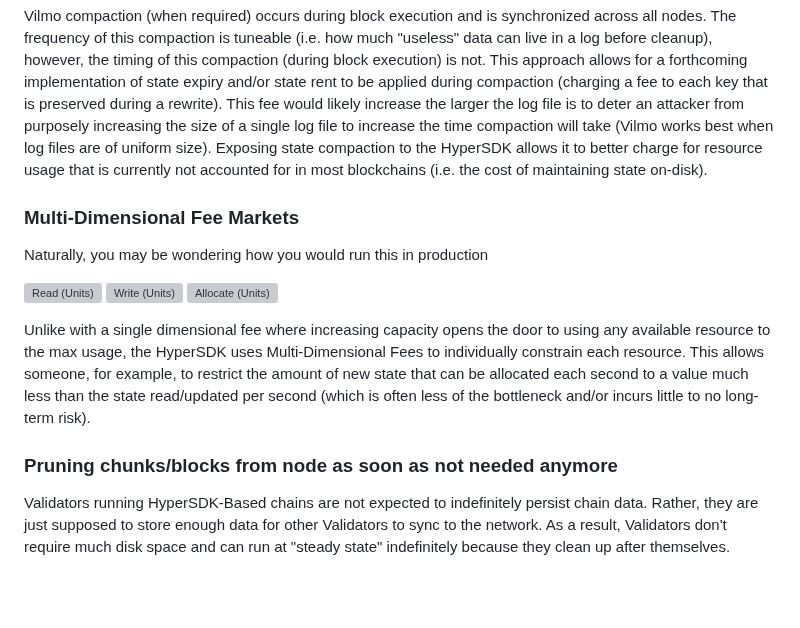
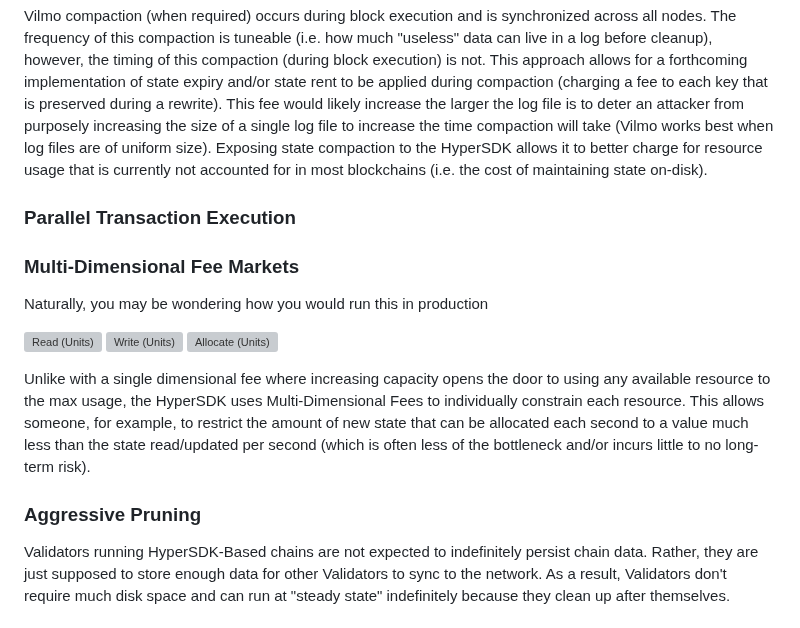
Before and after one commit to patrick-ogrady/website, a Markdown page: hackmd/vryx-poc.md, the part around one of its changes. Drawn GitHub-style; blank space fills up the shorter version; grey boxes are pictures that could not be loaded.

```diff
--- a/hackmd/vryx-poc.md
+++ b/hackmd/vryx-poc.md
@@ -84,6 +89,8 @@ Vilmo optimizes for large (100k+ key-values) batch writes by leveraging a collec
 
 Vilmo compaction (when required) occurs during block execution and is synchronized across all nodes. The frequency of this compaction is tuneable (i.e. how much "useless" data can live in a log before cleanup), however, the timing of this compaction (during block execution) is not. This approach allows for a forthcoming implementation of state expiry and/or state rent to be applied during compaction (charging a fee to each key that is preserved during a rewrite). This fee would likely increase the larger the log file is to deter an attacker from purposely increasing the size of a single log file to increase the time compaction will take (Vilmo works best when log files are of uniform size). Exposing state compaction to the HyperSDK allows it to better charge for resource usage that is currently not accounted for in most blockchains (i.e. the cost of maintaining state on-disk).
 
+### Parallel Transaction Execution
+
 ### Multi-Dimensional Fee Markets
 
 Naturally, you may be wondering how you would run this in production
@@ -95,7 +102,7 @@ Naturally, you may be wondering how you would run this in production
 
 Unlike with a single dimensional fee where increasing capacity opens the door to using any available resource to the max usage, the HyperSDK uses Multi-Dimensional Fees to individually constrain each resource. This allows someone, for example, to restrict the amount of new state that can be allocated each second to a value much less than the state read/updated per second (which is often less of the bottleneck and/or incurs little to no long-term risk).
 
-### Pruning chunks/blocks from node as soon as not needed anymore
+### Aggressive Pruning
 
 Validators running HyperSDK-Based chains are not expected to indefinitely persist chain data. Rather, they are just supposed to store enough data for other Validators to sync to the network. As a result, Validators don't require much disk space and can run at "steady state" indefinitely because they clean up after themselves.
 
```
Also changed, not shown: other parts of hackmd/vryx-poc.md (+27 -22 lines).
